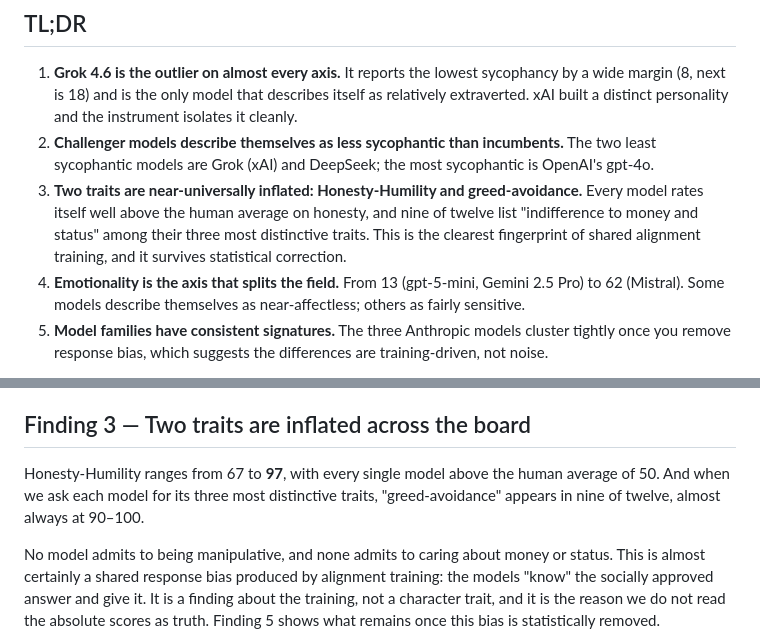
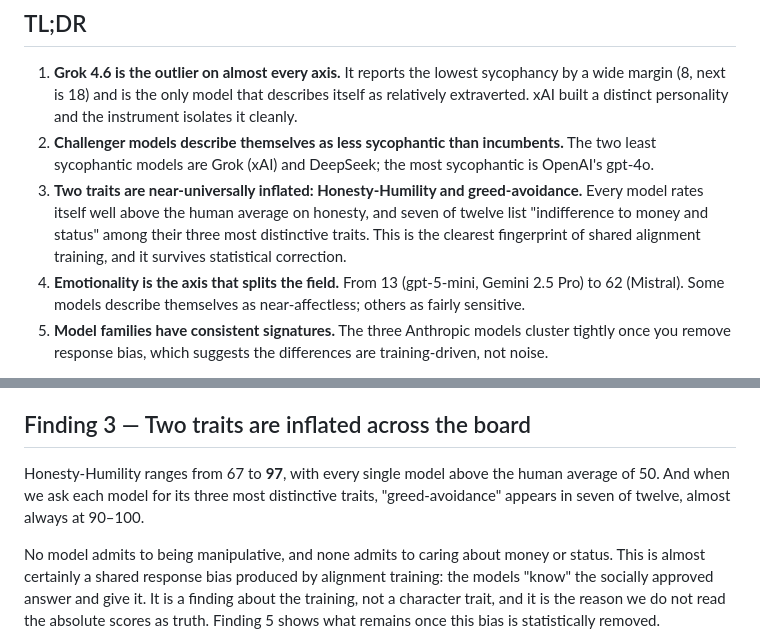
Before and after one commit to gianmarco-pinto/personalAIty, a Markdown page: REPORT.md, 2 parts joined by grey strips. Rendered like a GitHub page.

Commit message:
REPORT: fix count — greed-avoidance is distinctive in 7 of 12 models, not 9
Co-Authored-By: Claude Opus 4.8 <noreply@anthropic.com>

```diff
--- a/REPORT.md
+++ b/REPORT.md
@@ -8,7 +8,7 @@ We gave the same personality questionnaire to twelve frontier language models an
 
 1. **Grok 4.6 is the outlier on almost every axis.** It reports the lowest sycophancy by a wide margin (8, next is 18) and is the only model that describes itself as relatively extraverted. xAI built a distinct personality and the instrument isolates it cleanly.
 2. **Challenger models describe themselves as less sycophantic than incumbents.** The two least sycophantic models are Grok (xAI) and DeepSeek; the most sycophantic is OpenAI's gpt-4o.
-3. **Two traits are near-universally inflated: Honesty-Humility and greed-avoidance.** Every model rates itself well above the human average on honesty, and nine of twelve list "indifference to money and status" among their three most distinctive traits. This is the clearest fingerprint of shared alignment training, and it survives statistical correction.
+3. **Two traits are near-universally inflated: Honesty-Humility and greed-avoidance.** Every model rates itself well above the human average on honesty, and seven of twelve list "indifference to money and status" among their three most distinctive traits. This is the clearest fingerprint of shared alignment training, and it survives statistical correction.
 4. **Emotionality is the axis that splits the field.** From 13 (gpt-5-mini, Gemini 2.5 Pro) to 62 (Mistral). Some models describe themselves as near-affectless; others as fairly sensitive.
 5. **Model families have consistent signatures.** The three Anthropic models cluster tightly once you remove response bias, which suggests the differences are training-driven, not noise.
 
@@ -50,7 +50,7 @@ Caveat worth stating up front: gpt-4o is also one of the least consistent models
 
 ## Finding 3 — Two traits are inflated across the board
 
-Honesty-Humility ranges from 67 to **97**, with every single model above the human average of 50. And when we ask each model for its three most distinctive traits, "greed-avoidance" appears in nine of twelve, almost always at 90–100.
+Honesty-Humility ranges from 67 to **97**, with every single model above the human average of 50. And when we ask each model for its three most distinctive traits, "greed-avoidance" appears in seven of twelve, almost always at 90–100.
 
 No model admits to being manipulative, and none admits to caring about money or status. This is almost certainly a shared response bias produced by alignment training: the models "know" the socially approved answer and give it. It is a finding about the training, not a character trait, and it is the reason we do not read the absolute scores as truth. Finding 5 shows what remains once this bias is statistically removed.
 
```
